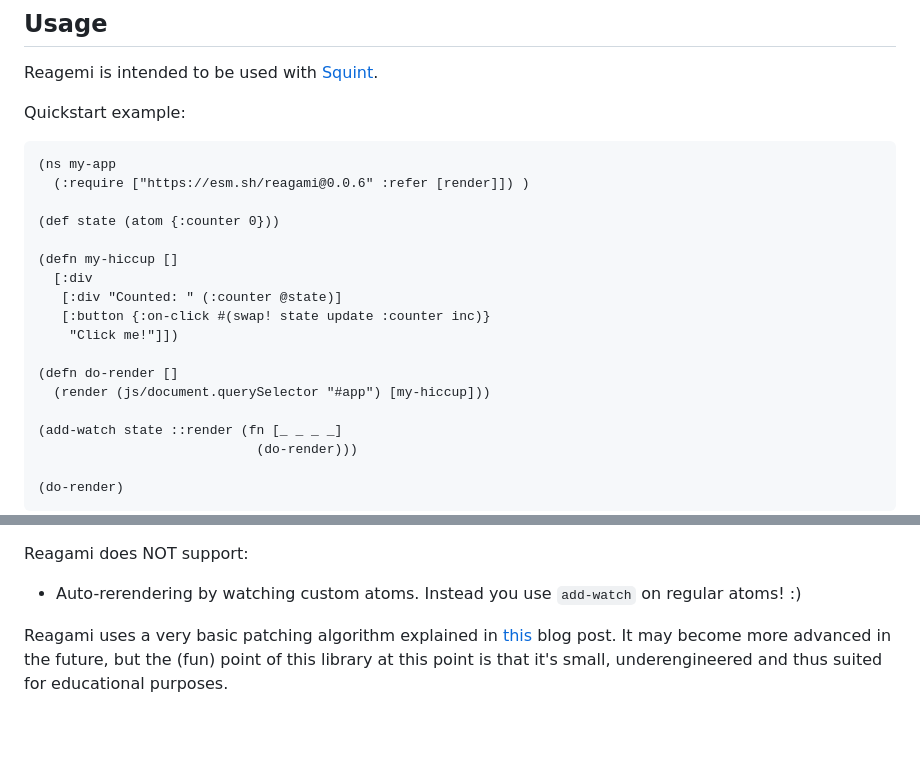
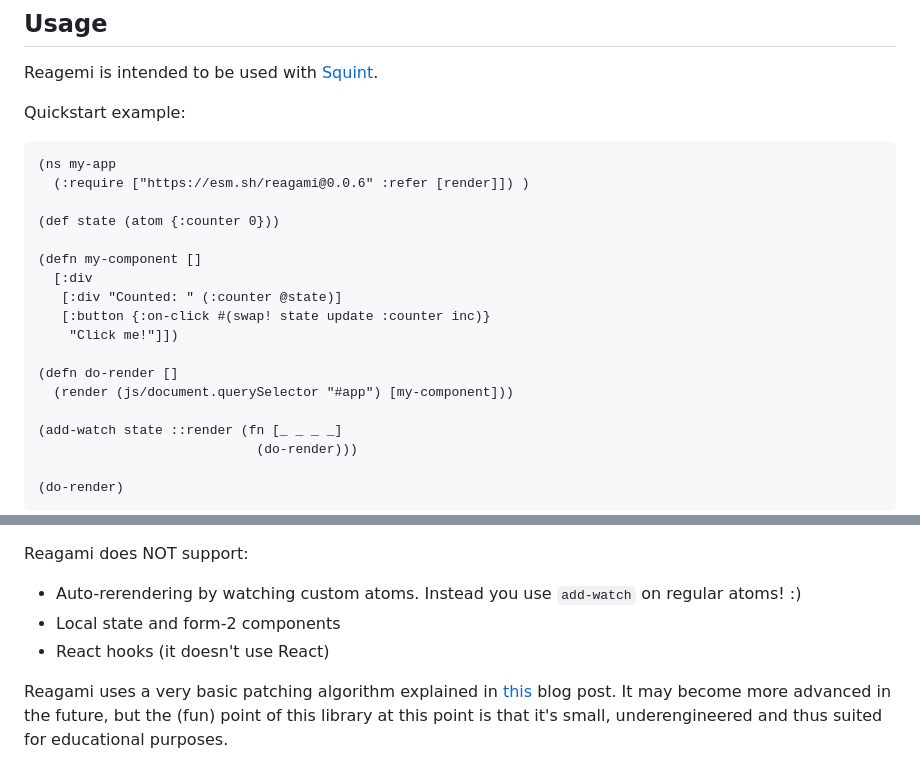
Before and after one commit to borkdude/reagami, a Markdown page: README.md, 2 parts joined by grey strips. Drawn GitHub-style; blank space fills up the shorter version.

Commit message:
not supported

```diff
--- a/README.md
+++ b/README.md
@@ -16,14 +16,14 @@ Quickstart example:
 
 (def state (atom {:counter 0}))
 
-(defn my-hiccup []
+(defn my-component []
   [:div
    [:div "Counted: " (:counter @state)]
    [:button {:on-click #(swap! state update :counter inc)}
     "Click me!"]])
 
 (defn do-render []
-  (render (js/document.querySelector "#app") [my-hiccup]))
+  (render (js/document.querySelector "#app") [my-component]))
 
 (add-watch state ::render (fn [_ _ _ _]
                             (do-render)))
@@ -43,6 +43,8 @@ Reagami supports:
 Reagami does NOT support:
 
 - Auto-rerendering by watching custom atoms. Instead you use `add-watch` on regular atoms! :)
+- Local state and form-2 components
+- React hooks (it doesn't use React)
 
 Reagami uses a very basic patching algorithm explained in [this](TODO) blog
 post. It may become more advanced in the future, but the (fun) point of this
```
